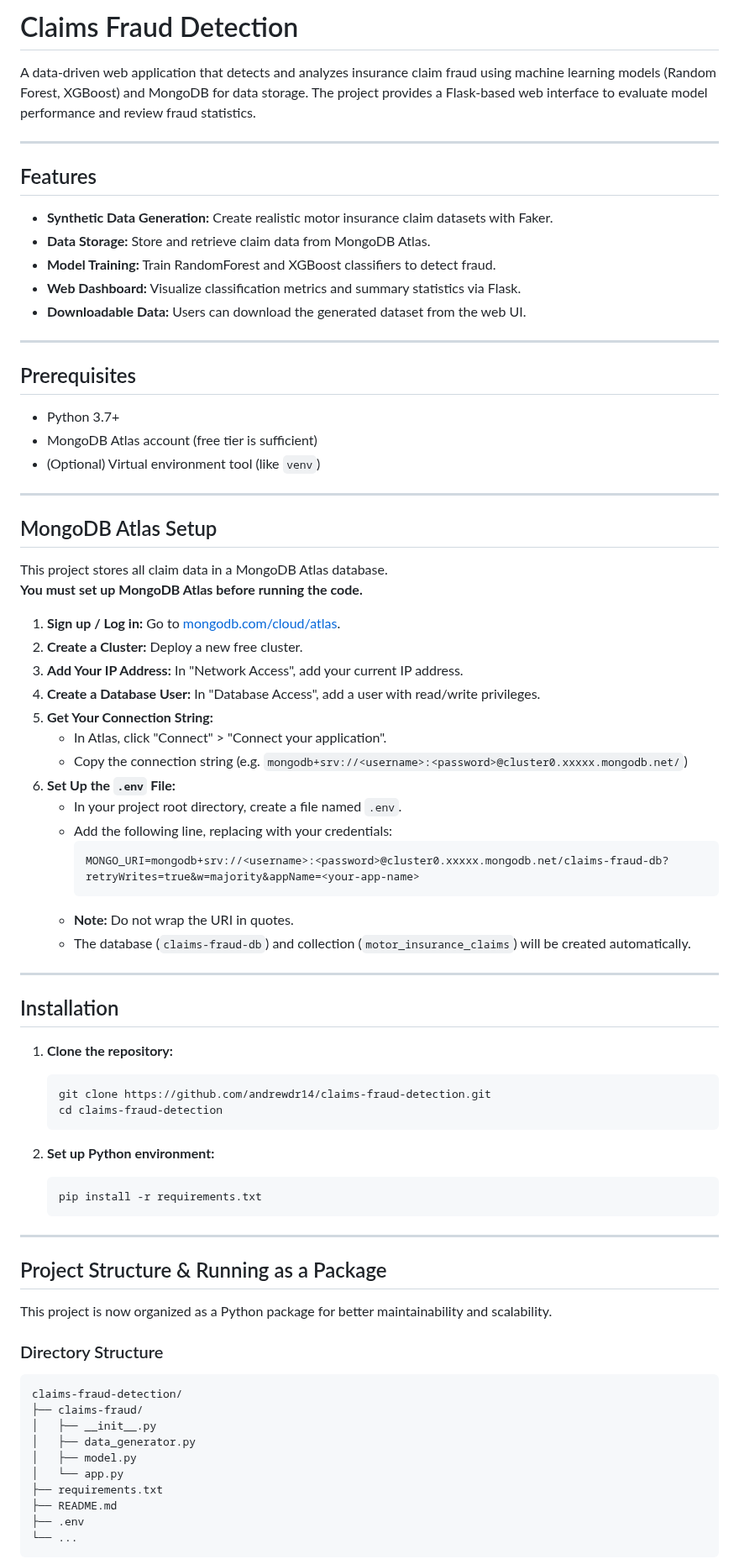
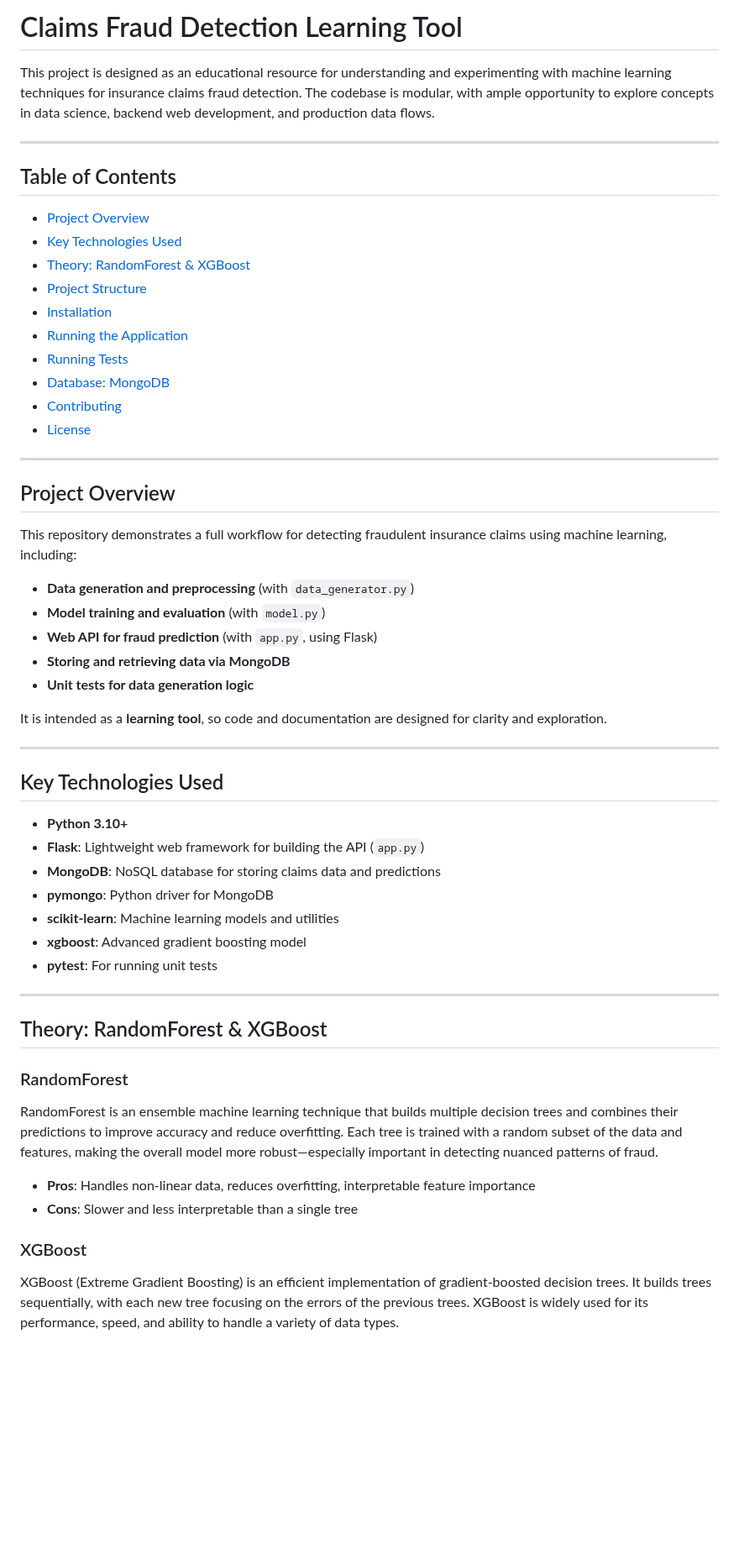
Before and after one commit to andrewdr14/claims_fraud_detection, a Markdown page: README.md, the part around one of its changes. Shown at 84% size. Rendered like a GitHub page; blank space fills up the shorter version.

````diff
--- a/README.md
+++ b/README.md
@@ -1,83 +1,60 @@
-# Claims Fraud Detection
+# Claims Fraud Detection Learning Tool
 
-A data-driven web application that detects and analyzes insurance claim fraud using machine learning models (Random Forest, XGBoost) and MongoDB for data storage. The project provides a Flask-based web interface to evaluate model performance and review fraud statistics.
+This project is designed as an educational resource for understanding and experimenting with machine learning techniques for insurance claims fraud detection. The codebase is modular, with ample opportunity to explore concepts in data science, backend web development, and production data flows.
 
 ---
 
-## Features
+## Table of Contents
 
-- **Synthetic Data Generation:** Create realistic motor insurance claim datasets with Faker.
-- **Data Storage:** Store and retrieve claim data from MongoDB Atlas.
-- **Model Training:** Train RandomForest and XGBoost classifiers to detect fraud.
-- **Web Dashboard:** Visualize classification metrics and summary statistics via Flask.
-- **Downloadable Data:** Users can download the generated dataset from the web UI.
+- [Project Overview](#project-overview)
+- [Key Technologies Used](#key-technologies-used)
+- [Theory: RandomForest & XGBoost](#theory-randomforest--xgboost)
+- [Project Structure](#project-structure)
+- [Installation](#installation)
+- [Running the Application](#running-the-application)
+- [Running Tests](#running-tests)
+- [Database: MongoDB](#database-mongodb)
+- [Contributing](#contributing)
+- [License](#license)
 
 ---
 
-## Prerequisites
+## Project Overview
 
-- Python 3.7+
-- MongoDB Atlas account (free tier is sufficient)
-- (Optional) Virtual environment tool (like `venv`)
+This repository demonstrates a full workflow for detecting fraudulent insurance claims using machine learning, including:
+
+- **Data generation and preprocessing** (with `data_generator.py`)
+- **Model training and evaluation** (with `model.py`)
+- **Web API for fraud prediction** (with `app.py`, using Flask)
+- **Storing and retrieving data via MongoDB**
+- **Unit tests for data generation logic**
+
+It is intended as a **learning tool**, so code and documentation are designed for clarity and exploration.
 
 ---
 
-## MongoDB Atlas Setup
+## Key Technologies Used
 
-This project stores all claim data in a MongoDB Atlas database.
-**You must set up MongoDB Atlas before running the code.**
-
-1. **Sign up / Log in:** Go to [mongodb.com/cloud/atlas](https://www.mongodb.com/cloud/atlas).
-2. **Create a Cluster:** Deploy a new free cluster.
-3. **Add Your IP Address:** In "Network Access", add your current IP address.
-4. **Create a Database User:** In "Database Access", add a user with read/write privileges.
-5. **Get Your Connection String:**
-    - In Atlas, click "Connect" > "Connect your application".
-    - Copy the connection string (e.g. `mongodb+srv://<username>:<password>@cluster0.xxxxx.mongodb.net/`)
-6. **Set Up the `.env` File:**
-    - In your project root directory, create a file named `.env`.
-    - Add the following line, replacing with your credentials:
-      ```
-      MONGO_URI=mongodb+srv://<username>:<password>@cluster0.xxxxx.mongodb.net/claims-fraud-db?retryWrites=true&w=majority&appName=<your-app-name>
-      ```
-    - **Note:** Do not wrap the URI in quotes.
-    - The database (`claims-fraud-db`) and collection (`motor_insurance_claims`) will be created automatically.
+- **Python 3.10+**
+- **Flask**: Lightweight web framework for building the API (`app.py`)
+- **MongoDB**: NoSQL database for storing claims data and predictions
+- **pymongo**: Python driver for MongoDB
+- **scikit-learn**: Machine learning models and utilities
+- **xgboost**: Advanced gradient boosting model
+- **pytest**: For running unit tests
 
 ---
 
-## Installation
+## Theory: RandomForest & XGBoost
 
-1. **Clone the repository:**
+### RandomForest
 
-    ```bash
-    git clone https://github.com/andrewdr14/claims-fraud-detection.git
-    cd claims-fraud-detection
-    ```
+RandomForest is an ensemble machine learning technique that builds multiple decision trees and combines their predictions to improve accuracy and reduce overfitting. Each tree is trained with a random subset of the data and features, making the overall model more robust—especially important in detecting nuanced patterns of fraud.
 
-2. **Set up Python environment:**
+- **Pros**: Handles non-linear data, reduces overfitting, interpretable feature importance
+- **Cons**: Slower and less interpretable than a single tree
 
-    ```bash
-    pip install -r requirements.txt
-    ```
+### XGBoost
 
----
+XGBoost (Extreme Gradient Boosting) is an efficient implementation of gradient-boosted decision trees. It builds trees sequentially, with each new tree focusing on the errors of the previous trees. XGBoost is widely used for its performance, speed, and ability to handle a variety of data types.
 
-## Project Structure & Running as a Package
-
-This project is now organized as a Python package for better maintainability and scalability.
-
-### Directory Structure
-
-```
-claims-fraud-detection/
-├── claims-fraud/
-│   ├── __init__.py
-│   ├── data_generator.py
-│   ├── model.py
-│   └── app.py
-├── requirements.txt
-├── README.md
-├── .env
-└── ...
-```
-
````
Also changed, not shown: other parts of README.md (+86 -72 lines).
